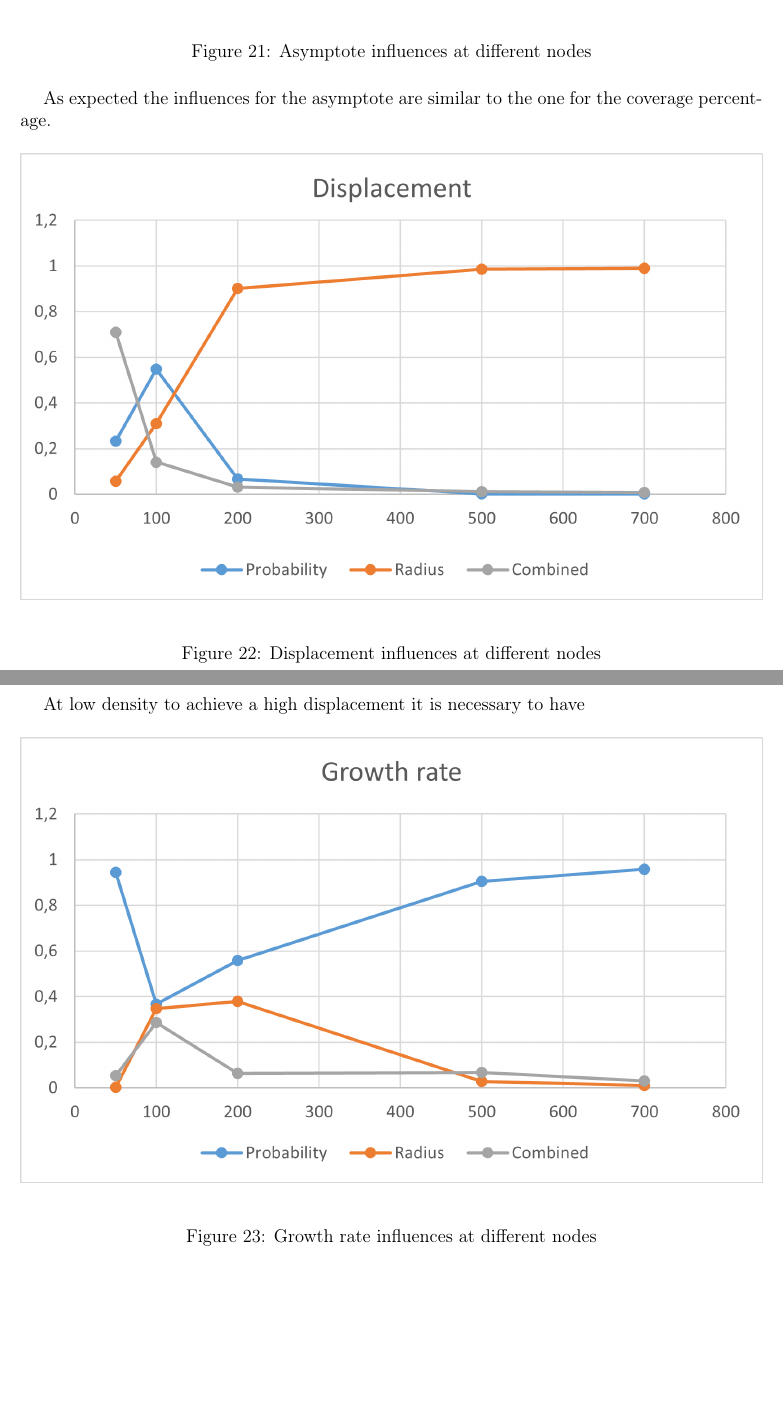
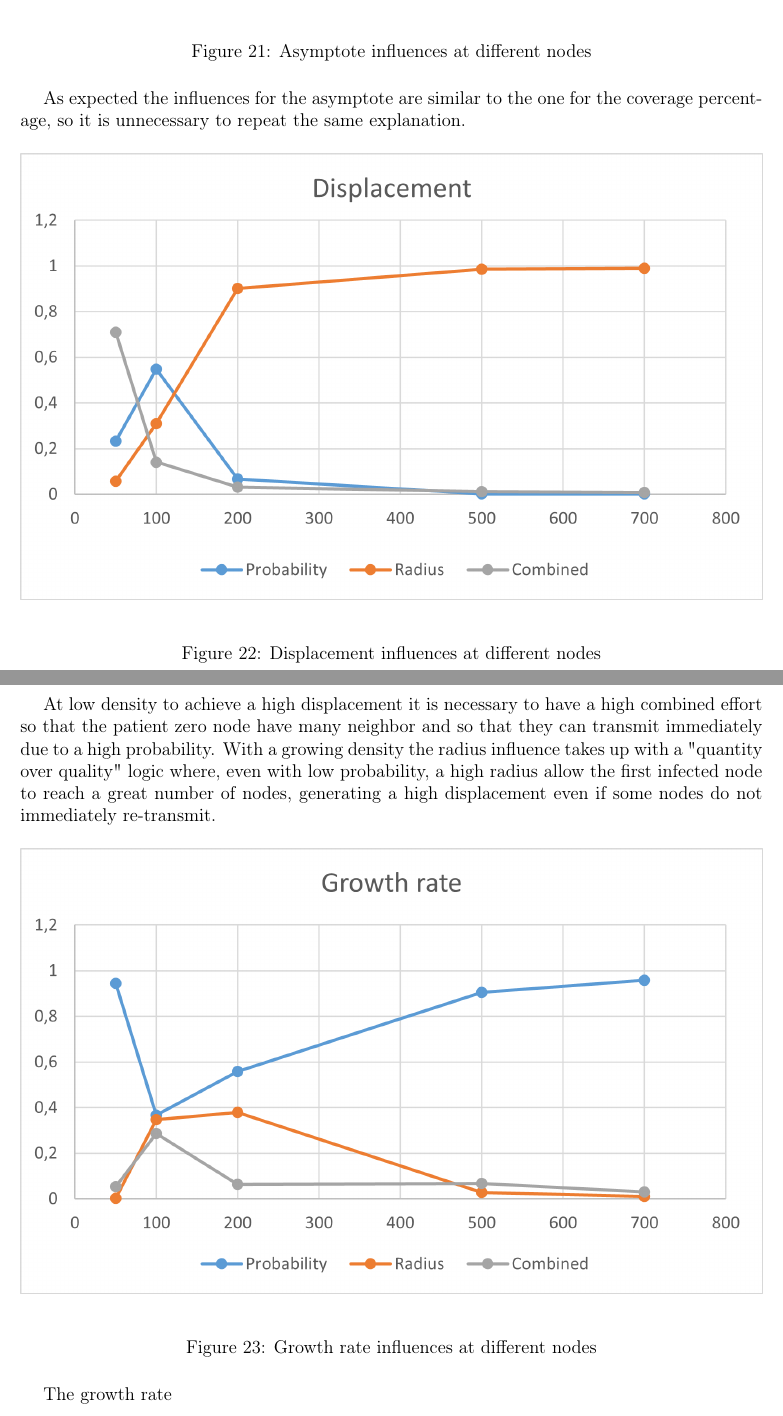
Before and after one commit to glmquint/EpidemicBroadcast, a LaTeX document (documentation/EpidemicBroadcastDocumentation.tex, which reads documentation/Varying_Nodes_Factorial.tex): two parts of pages 21 and 22 of 23, joined at a grey line, cut so that both start at the same text, the shorter picture padded with empty space. Compiled offline with pdfLaTeX.

Commit message:
more to the factorial analysis for different nodes chapter

```diff
--- a/documentation/Varying_Nodes_Factorial.tex
+++ b/documentation/Varying_Nodes_Factorial.tex
@@ -101,7 +101,7 @@ The next step is to perform the same confrontation for the models parameters, ob
 
 As previously done the same kind of scatter plot is shown underneath to better understand the patterns.
 
-\begin{figure}[H]\label{pic:test}
+\begin{figure}[H]\label{pic:AsymptoteNodes}
 \centering
     \includegraphics[width= 1\textwidth]{./images/AsymptoteWithNodes.png}
     \caption{Asymptote influences at different nodes}
@@ -109,17 +109,16 @@ As previously done the same kind of scatter plot is shown underneath to better u
 \end{figure}
 
-As expected the influences for the asymptote are similar to the one for the coverage percentage.
+As expected the influences for the asymptote are similar to the one for the coverage percentage, so it is unnecessary to repeat the same explanation.
 
-\begin{figure}[H]\label{pic:test}
+\begin{figure}[H]\label{pic:DisplacementNodes}
 \centering
     \includegraphics[width= 1\textwidth]{./images/DisplacementWithNodes.png}
     \caption{Displacement influences at different nodes}
-    \label{fig:immagine}
 \end{figure}
 
-At low density to achieve a high displacement it is necessary to have
+At low density to achieve a high displacement it is necessary to have a high combined effort so that the patient zero node have many neighbor and so that they can transmit immediately due to a high probability. With a growing density the radius influence takes up with a "quantity over quality" logic where, even with low probability, a high radius allow the first infected node to reach a great number of nodes, generating a high displacement even if some nodes do not immediately re-transmit.
 
-\begin{figure}[H]\label{pic:test}
+\begin{figure}[H]\label{pic:GrowthRatesNodes}
 \centering
     \includegraphics[width= 1\textwidth]{./images/GrowthRateWithNodes.png}
     \caption{Growth rate influences at different nodes}
@@ -127 +125,3 @@ At low density to achieve a high displacement it is necessary to have
 \end{figure}
+
+The growth rate
```
Also changed, not shown: documentation/Varying_Nodes_Boxplot.tex (line endings or trailing spaces), documentation/Varying_Nodes_Factorial.tex (3 more changed lines).
